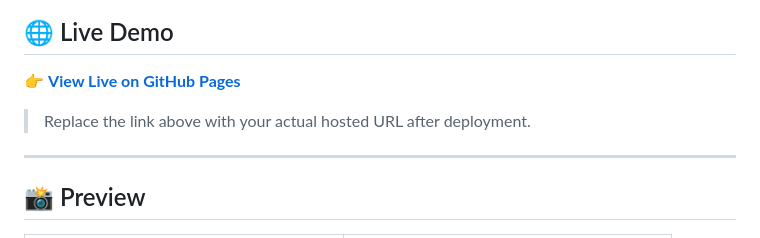
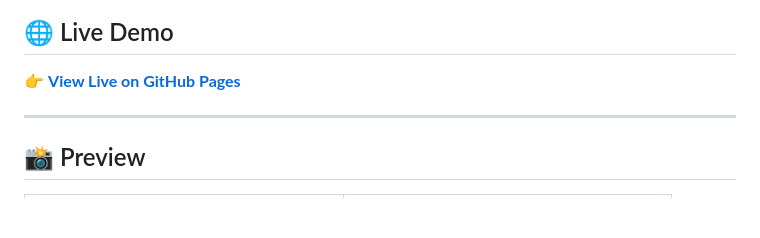
Before and after one commit to abyshergill/Periodic_Table, a Markdown page: README.md, the part around the change. Drawn GitHub-style; blank space fills up the shorter version.

```diff
--- a/README.md
+++ b/README.md
@@ -9,8 +9,6 @@ A beautiful, fully interactive periodic table built with pure **HTML, CSS, and J
 ## 🌐 Live Demo
 
 👉 **[View Live on GitHub Pages](https://abyshergill.github.io/Periodic_Table/)**
-
-> Replace the link above with your actual hosted URL after deployment.
 
 ---
 
```
